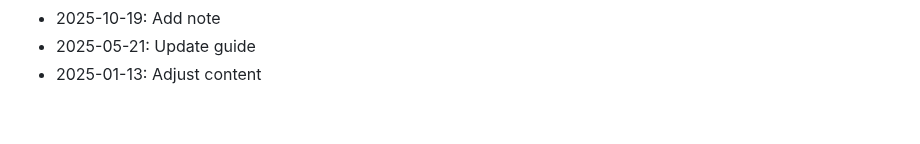
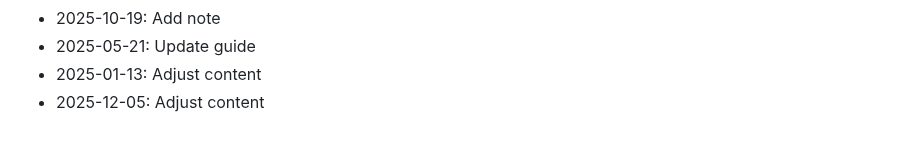
Before and after one commit to rflvfx/skills-ui, a Markdown page: CHANGELOG.md, the part around the change. Drawn GitHub-style.

Commit message:
Adjust content

```diff
--- a/CHANGELOG.md
+++ b/CHANGELOG.md
@@ -476,3 +476,4 @@
 - 2025-10-19: Add note
 - 2025-05-21: Update guide
 - 2025-01-13: Adjust content
+- 2025-12-05: Adjust content
```
